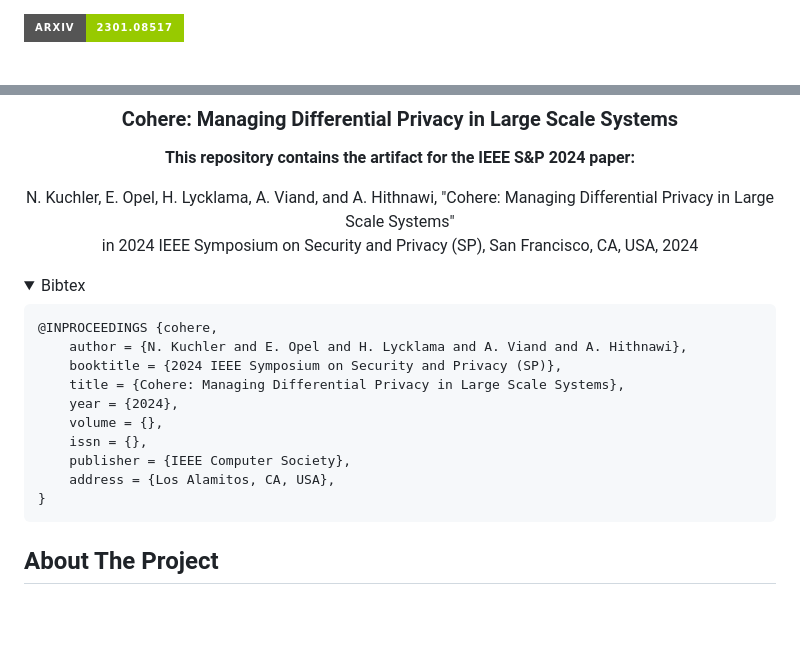
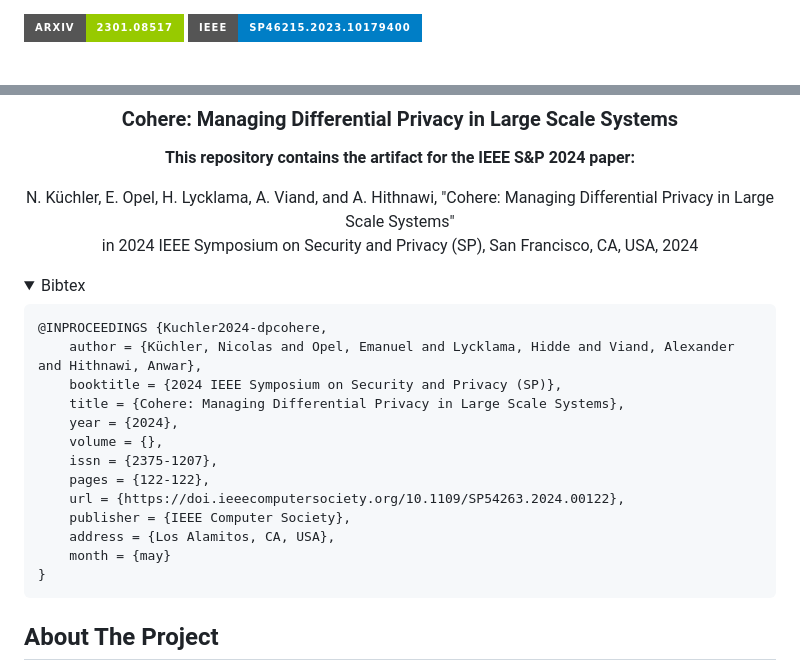
Before and after one commit to pps-lab/cohere, a Markdown page: README.md, 2 parts joined by grey strips. GitHub-like rendering; folded sections open; badges without logos; blank space fills up the shorter version.

````diff
--- a/README.md
+++ b/README.md
@@ -1,9 +1,5 @@
 [![ArXiv][arxiv-shield]][arxiv-url]
-<!--TODO: Bring back once we have an IEEE publish
 [![IEEE][ieee-shield]][ieee-url]
--->
-
-
 
 
 <!-- PROJECT LOGO -->
@@ -21,7 +17,7 @@
   </p>
 
 
-  N. Kuchler, E. Opel, H. Lycklama, A. Viand, and A. Hithnawi,
+  N. Küchler, E. Opel, H. Lycklama, A. Viand, and A. Hithnawi,
   "Cohere: Managing Differential Privacy in Large Scale Systems" <br>
 in 2024 IEEE Symposium on Security and Privacy (SP), San Francisco, CA, USA, 2024
 
@@ -35,15 +31,18 @@ Bibtex
 
 
 ```
-@INPROCEEDINGS {cohere,
-    author = {N. Kuchler and E. Opel and H. Lycklama and A. Viand and A. Hithnawi},
+@INPROCEEDINGS {Kuchler2024-dpcohere,
+    author = {Küchler, Nicolas and Opel, Emanuel and Lycklama, Hidde and Viand, Alexander and Hithnawi, Anwar},
     booktitle = {2024 IEEE Symposium on Security and Privacy (SP)},
     title = {Cohere: Managing Differential Privacy in Large Scale Systems},
     year = {2024},
     volume = {},
-    issn = {},
+    issn = {2375-1207},
+    pages = {122-122},
+    url = {https://doi.ieeecomputersociety.org/10.1109/SP54263.2024.00122},
     publisher = {IEEE Computer Society},
     address = {Los Alamitos, CA, USA},
+    month = {may}
 }
 ```
 
````
Also changed, not shown: other parts of README.md (+1 -3 lines).
